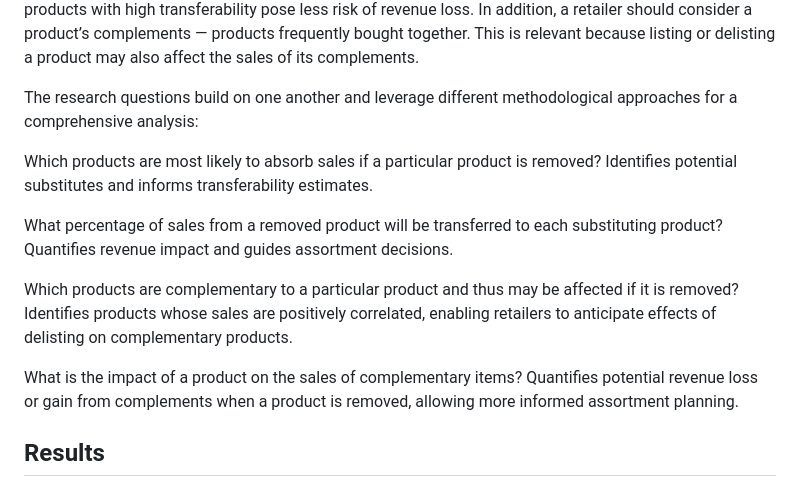
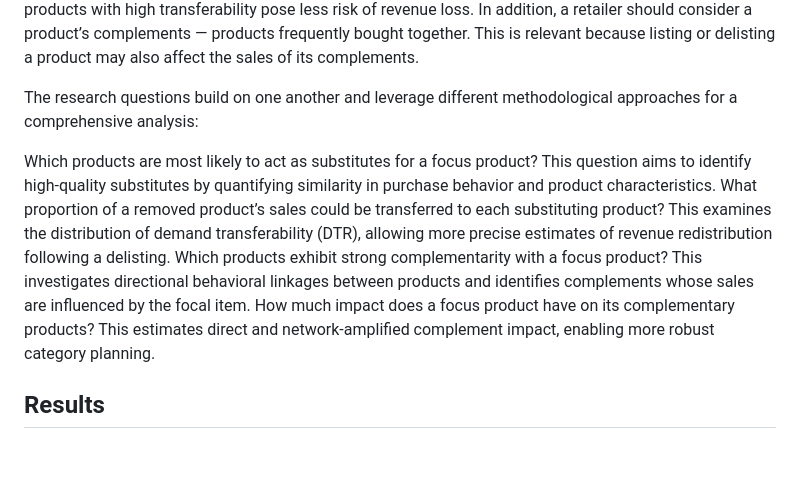
Before and after one commit to jenleap/big-data-analytics-project, a Markdown page: README.md, the part around one of its changes. Drawn GitHub-style; blank space fills up the shorter version.

```diff
--- a/README.md
+++ b/README.md
@@ -6,17 +6,14 @@ Retailers regularly review their product assortment to determine which products
 
 The research questions build on one another and leverage different methodological approaches for a comprehensive analysis:
 
-Which products are most likely to absorb sales if a particular product is removed?
-Identifies potential substitutes and informs transferability estimates.
-
-What percentage of sales from a removed product will be transferred to each substituting product?
-Quantifies revenue impact and guides assortment decisions.
-
-Which products are complementary to a particular product and thus may be affected if it is removed?
-Identifies products whose sales are positively correlated, enabling retailers to anticipate effects of delisting on complementary products.
-
-What is the impact of a product on the sales of complementary items?
-Quantifies potential revenue loss or gain from complements when a product is removed, allowing more informed assortment planning.
+Which products are most likely to act as substitutes for a focus product?
+This question aims to identify high-quality substitutes by quantifying similarity in purchase behavior and product characteristics.
+What proportion of a removed product’s sales could be transferred to each substituting product?
+This examines the distribution of demand transferability (DTR), allowing more precise estimates of revenue redistribution following a delisting.
+Which products exhibit strong complementarity with a focus product?
+This investigates directional behavioral linkages between products and identifies complements whose sales are influenced by the focal item.
+How much impact does a focus product have on its complementary products?
+This estimates direct and network-amplified complement impact, enabling more robust category planning.
 
 ## Results
 Interaticve results are available here in the Product Explorer: https://jenleap.github.io/big-data-analytics-project/index.html
```
Also changed, not shown: other parts of README.md (+2 -2 lines).
